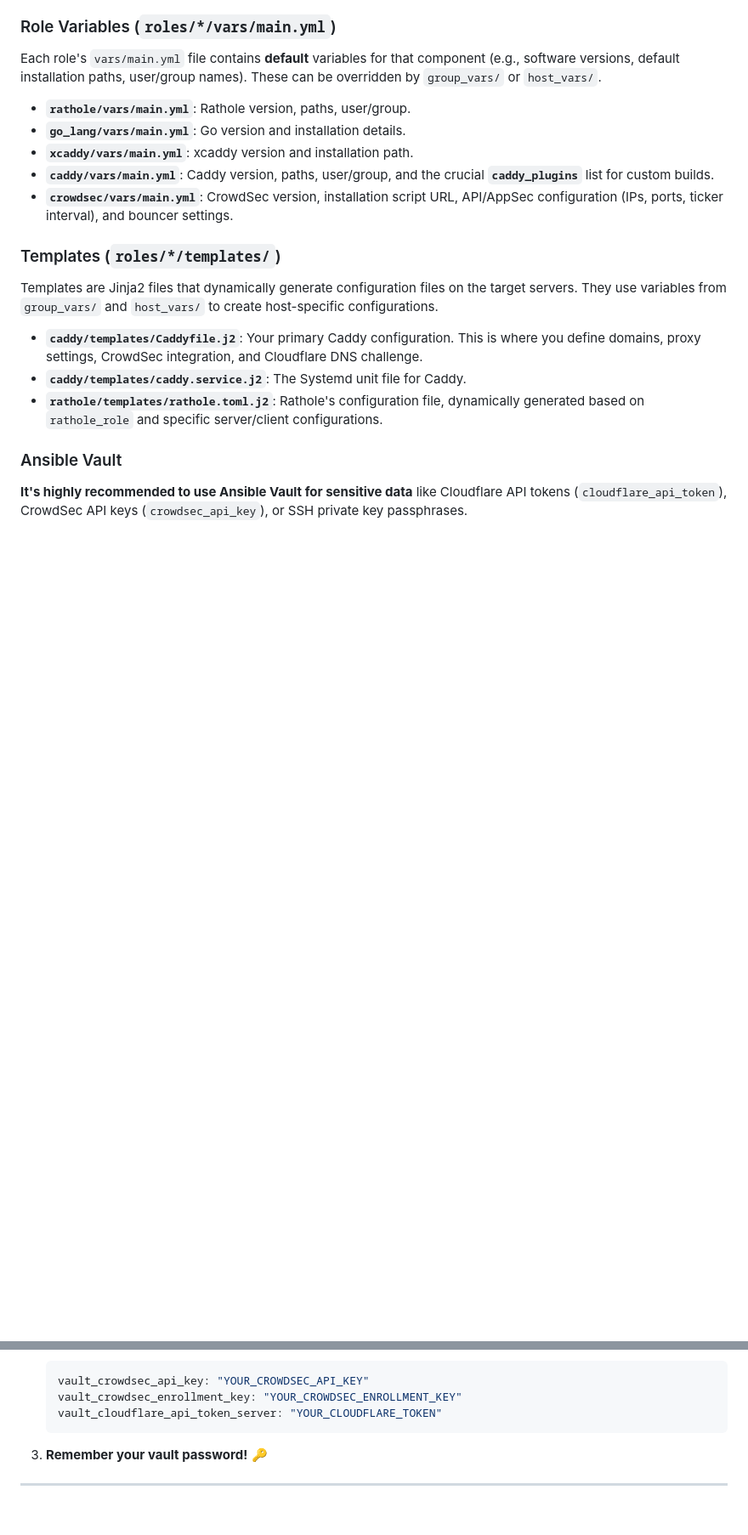
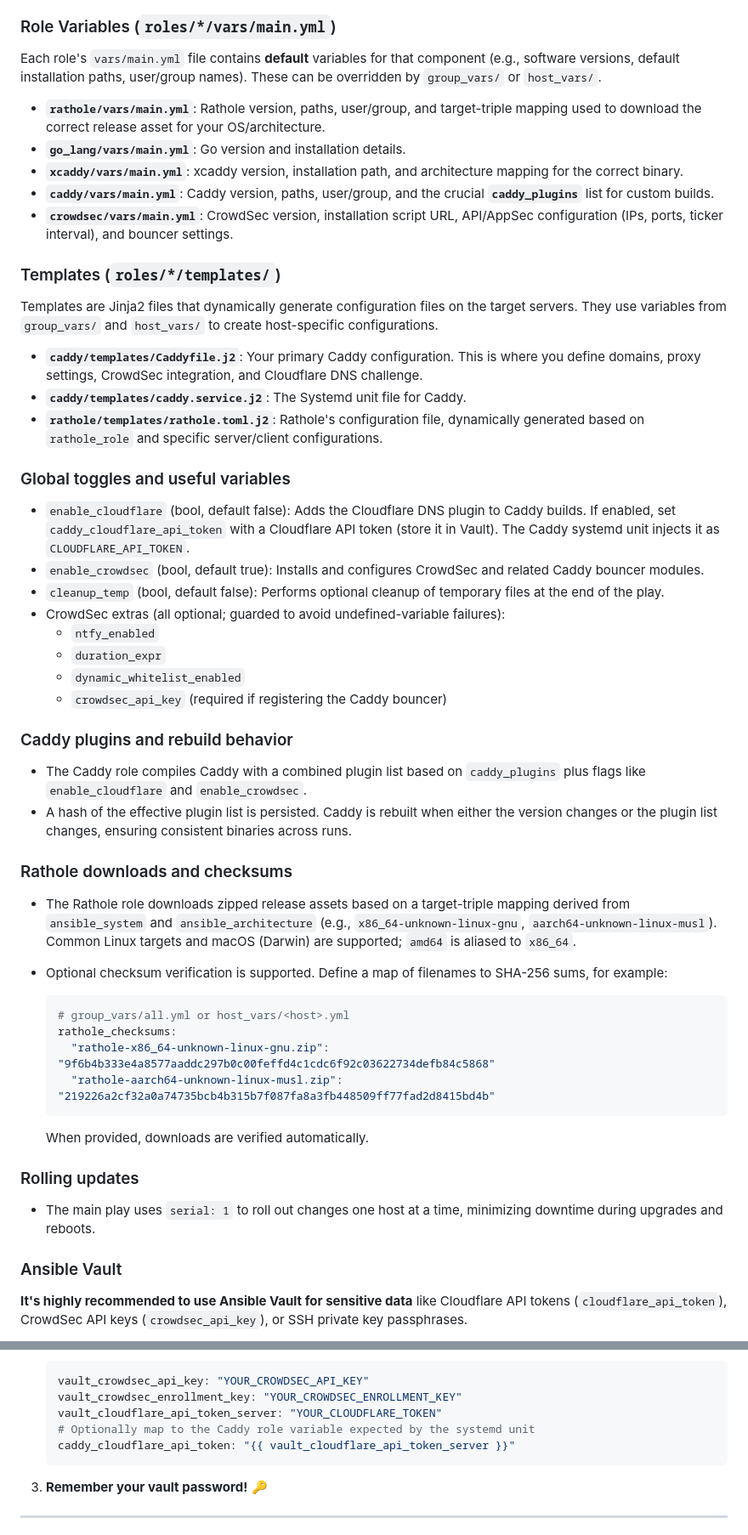
Before and after one commit to chrisvgt/ansible-rathole-webguard, a Markdown page: README.md, 2 parts joined by grey strips. Shown at 85% size. Rendered like a GitHub page; blank space fills up the shorter version.

Commit message:
feat: enhance README with global toggles, Caddy plugin behavior, and Rathole download checksums

````diff
--- a/README.md
+++ b/README.md
@@ -128,9 +128,9 @@ Here, you'll find variables **specific to individual hosts**. Each file must be
 
 Each role's `vars/main.yml` file contains **default** variables for that component (e.g., software versions, default installation paths, user/group names). These can be overridden by `group_vars/` or `host_vars/`.
 
-- **`rathole/vars/main.yml`**: Rathole version, paths, user/group.
+- **`rathole/vars/main.yml`**: Rathole version, paths, user/group, and target-triple mapping used to download the correct release asset for your OS/architecture.
 - **`go_lang/vars/main.yml`**: Go version and installation details.
-- **`xcaddy/vars/main.yml`**: xcaddy version and installation path.
+- **`xcaddy/vars/main.yml`**: xcaddy version, installation path, and architecture mapping for the correct binary.
 - **`caddy/vars/main.yml`**: Caddy version, paths, user/group, and the crucial **`caddy_plugins`** list for custom builds.
 - **`crowdsec/vars/main.yml`**: CrowdSec version, installation script URL, API/AppSec configuration (IPs, ports, ticker interval), and bouncer settings.
 
@@ -141,6 +141,40 @@ Templates are Jinja2 files that dynamically generate configuration files on the
 - **`caddy/templates/Caddyfile.j2`**: Your primary Caddy configuration. This is where you define domains, proxy settings, CrowdSec integration, and Cloudflare DNS challenge.
 - **`caddy/templates/caddy.service.j2`**: The Systemd unit file for Caddy.
 - **`rathole/templates/rathole.toml.j2`**: Rathole's configuration file, dynamically generated based on `rathole_role` and specific server/client configurations.
+
+### Global toggles and useful variables
+
+- `enable_cloudflare` (bool, default false): Adds the Cloudflare DNS plugin to Caddy builds. If enabled, set `caddy_cloudflare_api_token` with a Cloudflare API token (store it in Vault). The Caddy systemd unit injects it as `CLOUDFLARE_API_TOKEN`.
+- `enable_crowdsec` (bool, default true): Installs and configures CrowdSec and related Caddy bouncer modules.
+- `cleanup_temp` (bool, default false): Performs optional cleanup of temporary files at the end of the play.
+- CrowdSec extras (all optional; guarded to avoid undefined-variable failures):
+  - `ntfy_enabled`
+  - `duration_expr`
+  - `dynamic_whitelist_enabled`
+  - `crowdsec_api_key` (required if registering the Caddy bouncer)
+
+### Caddy plugins and rebuild behavior
+
+- The Caddy role compiles Caddy with a combined plugin list based on `caddy_plugins` plus flags like `enable_cloudflare` and `enable_crowdsec`.
+- A hash of the effective plugin list is persisted. Caddy is rebuilt when either the version changes or the plugin list changes, ensuring consistent binaries across runs.
+
+### Rathole downloads and checksums
+
+- The Rathole role downloads zipped release assets based on a target-triple mapping derived from `ansible_system` and `ansible_architecture` (e.g., `x86_64-unknown-linux-gnu`, `aarch64-unknown-linux-musl`). Common Linux targets and macOS (Darwin) are supported; `amd64` is aliased to `x86_64`.
+- Optional checksum verification is supported. Define a map of filenames to SHA-256 sums, for example:
+
+  ```yaml
+  # group_vars/all.yml or host_vars/<host>.yml
+  rathole_checksums:
+    "rathole-x86_64-unknown-linux-gnu.zip": "9f6b4b333e4a8577aaddc297b0c00feffd4c1cdc6f92c03622734defb84c5868"
+    "rathole-aarch64-unknown-linux-musl.zip": "219226a2cf32a0a74735bcb4b315b7f087fa8a3fb448509ff77fad2d8415bd4b"
+  ```
+
+  When provided, downloads are verified automatically.
+
+### Rolling updates
+
+- The main play uses `serial: 1` to roll out changes one host at a time, minimizing downtime during upgrades and reboots.
 
 ### Ansible Vault
 
@@ -158,6 +192,8 @@ Templates are Jinja2 files that dynamically generate configuration files on the
    vault_crowdsec_api_key: "YOUR_CROWDSEC_API_KEY"
    vault_crowdsec_enrollment_key: "YOUR_CROWDSEC_ENROLLMENT_KEY"
    vault_cloudflare_api_token_server: "YOUR_CLOUDFLARE_TOKEN"
+   # Optionally map to the Caddy role variable expected by the systemd unit
+   caddy_cloudflare_api_token: "{{ vault_cloudflare_api_token_server }}"
    ```
 
 3. **Remember your vault password\!** 🔑
````
